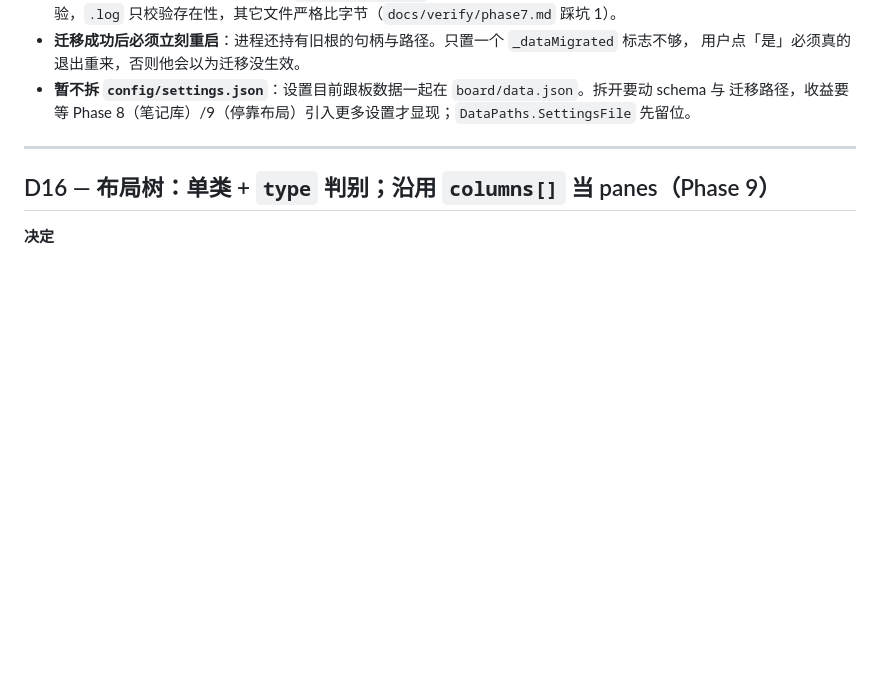
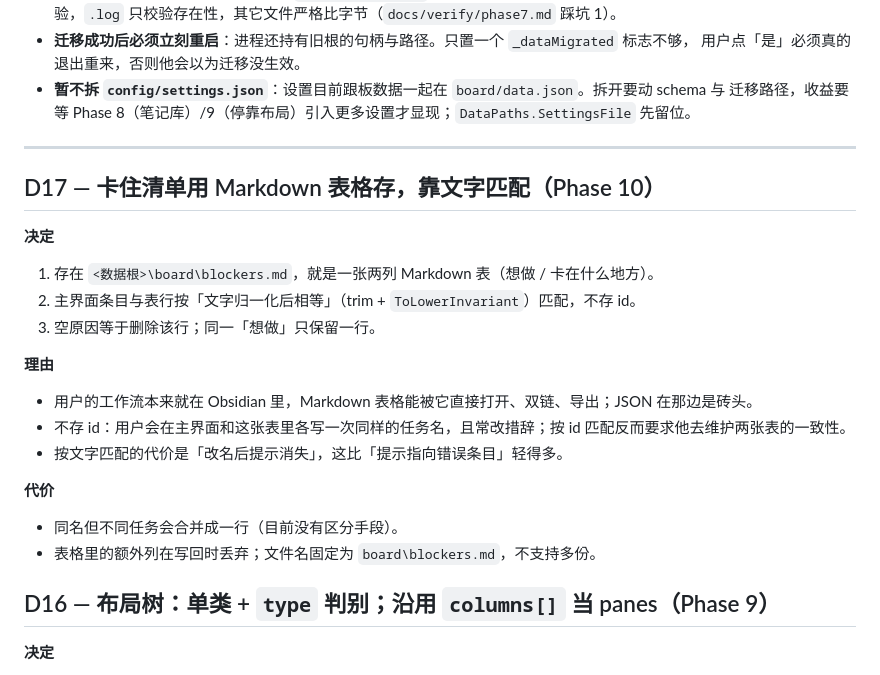
Before and after one commit to yyunx/wantodo, a Markdown page: docs/decisions.md, the part around the change. GitHub-like rendering; blank space fills up the shorter version.

```diff
--- a/docs/decisions.md
+++ b/docs/decisions.md
@@ -303,6 +303,24 @@ Phase 1 实际落盘的是 `version` / `surface` / `theme` / `tone` / `placement
   迁移路径，收益要等 Phase 8（笔记库）/9（停靠布局）引入更多设置才显现；`DataPaths.SettingsFile` 先留位。
 
 ---
+## D17 — 卡住清单用 Markdown 表格存，靠文字匹配（Phase 10）
+
+**决定**
+
+1. 存在 `<数据根>\board\blockers.md`，就是一张两列 Markdown 表（想做 / 卡在什么地方）。
+2. 主界面条目与表行按「文字归一化后相等」（trim + `ToLowerInvariant`）匹配，不存 id。
+3. 空原因等于删除该行；同一「想做」只保留一行。
+
+**理由**
+
+- 用户的工作流本来就在 Obsidian 里，Markdown 表格能被它直接打开、双链、导出；JSON 在那边是砖头。
+- 不存 id：用户会在主界面和这张表里各写一次同样的任务名，且常改措辞；按 id 匹配反而要求他去维护两张表的一致性。
+- 按文字匹配的代价是「改名后提示消失」，这比「提示指向错误条目」轻得多。
+
+**代价**
+
+- 同名但不同任务会合并成一行（目前没有区分手段）。
+- 表格里的额外列在写回时丢弃；文件名固定为 `board\blockers.md`，不支持多份。
 ## D16 — 布局树：单类 + `type` 判别；沿用 `columns[]` 当 panes（Phase 9）
 
 **决定**
```
Also changed, not shown: README.md (+2 -1 lines), docs/plan.md (+29 -0 lines), docs/verify/phase10.md (added, +78 -0 lines), docs/verify/phase10-window.png (added), 8 other files.
